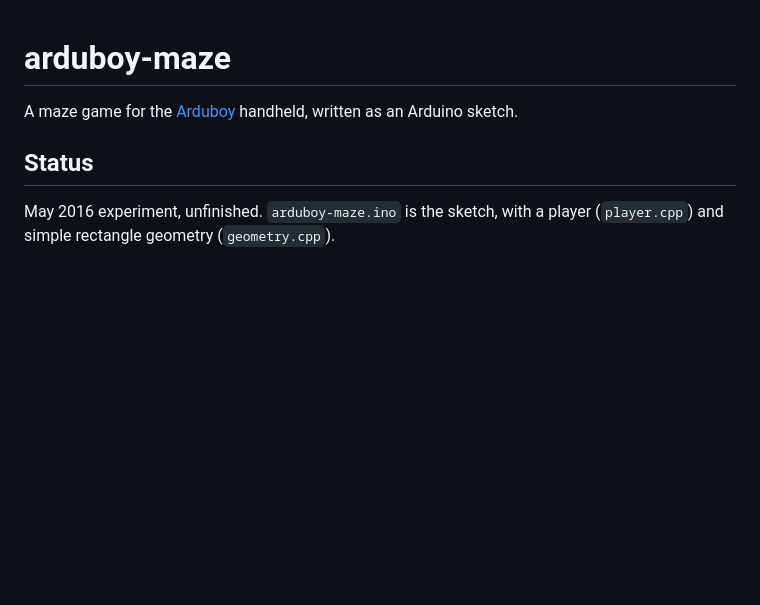
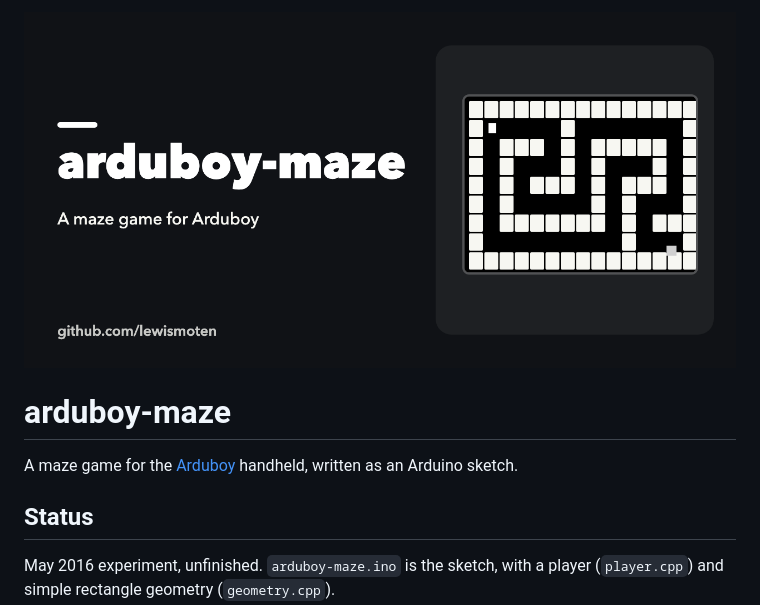
Before and after one commit to lewismoten/arduboy-maze, a Markdown page: README.md, the part around the change. Drawn GitHub-style; pictures changed too: docs/images/social-preview.png (added); blank space fills up the shorter version.

Commit message:
README: social preview
Co-Authored-By: Claude Sonnet 5.5 <noreply@anthropic.com>

```diff
--- a/README.md
+++ b/README.md
@@ -1,3 +1,5 @@
+![arduboy-maze: maze on a tiny 128x64 monochrome Arduboy screen, black and white pixels](docs/images/social-preview.png)
+
 # arduboy-maze
 
 A maze game for the [Arduboy](https://arduboy.com/) handheld, written as an Arduino sketch.
```
